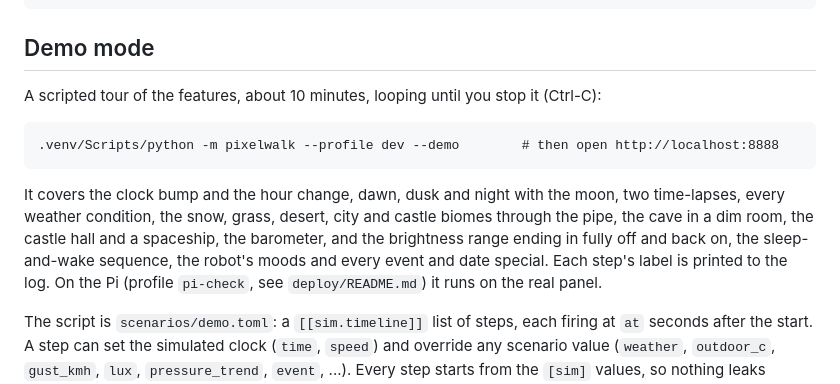
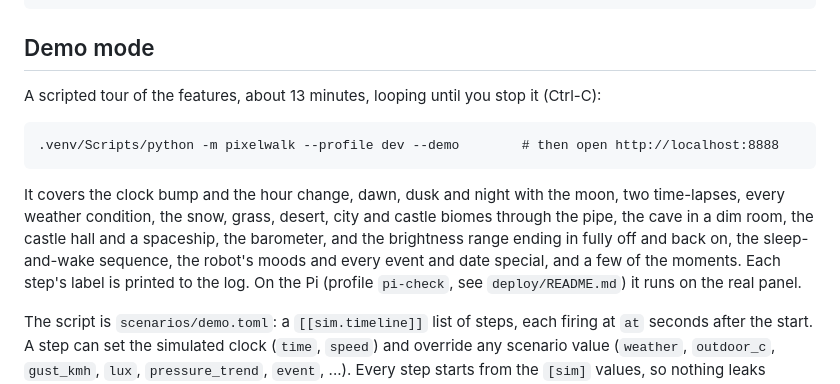
Before and after one commit to sybeck2k/pixelwalk-clock, a Markdown page: README.md, the part around one of its changes. Drawn GitHub-style.

```diff
--- a/README.md
+++ b/README.md
@@ -123,14 +123,14 @@ To review every condition and biome at once:
 
 ## Demo mode
 
-A scripted tour of the features, about 10 minutes, looping until you stop it (Ctrl-C):
+A scripted tour of the features, about 13 minutes, looping until you stop it (Ctrl-C):
 
     .venv/Scripts/python -m pixelwalk --profile dev --demo        # then open http://localhost:8888
 
 It covers the clock bump and the hour change, dawn, dusk and night with the moon, two time-lapses,
 every weather condition, the snow, grass, desert, city and castle biomes through the pipe, the cave in a dim room, the castle hall and a spaceship, the barometer, and the
 brightness range ending in fully off and back on, the sleep-and-wake sequence, the robot's
-moods and every event and date special. Each step's label is printed to the log.
+moods and every event and date special, and a few of the moments. Each step's label is printed to the log.
 On the Pi (profile `pi-check`, see `deploy/README.md`) it runs on the real panel.
 
 The script is `scenarios/demo.toml`: a `[[sim.timeline]]` list of steps, each firing at `at`
```
Also changed, not shown: other parts of README.md (+25 -0 lines), docs/spec.md (+31 -0 lines), docs/img/moments.png (added), 13 other files.
